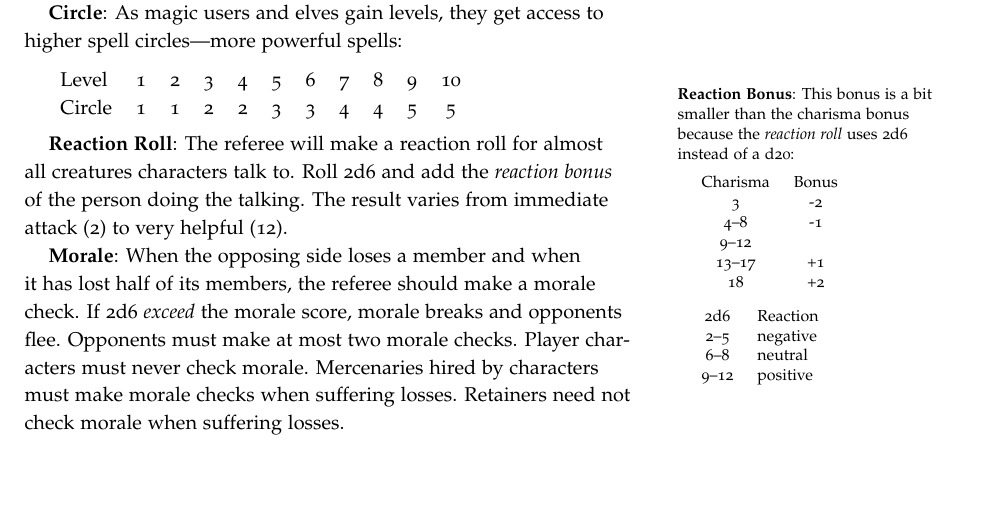
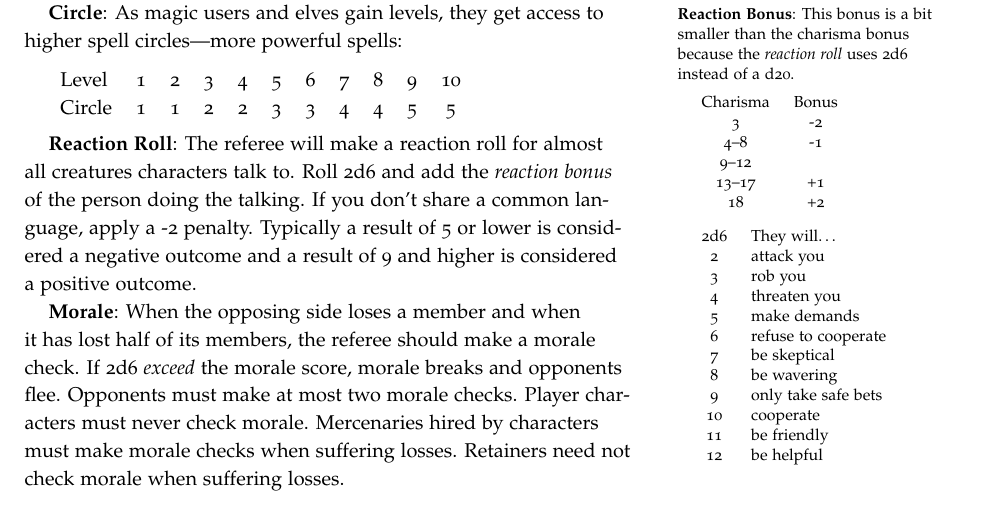
Before and after one commit to kensanata/halberdsnhelmets, a LaTeX book (Halberds and Helmets/Halberds-and-Helmets.ltx): part of page 12 of 22, cut so that both start at the same text, the shorter picture padded with empty space. Compiled offline with pdfLaTeX.

Commit message:
Reaction roll and extra languages
Clarify the link between the two and add a more detailed reaction roll
table.

```diff
--- a/Halberds and Helmets/Halberds-and-Helmets.ltx
+++ b/Halberds and Helmets/Halberds-and-Helmets.ltx
@@ -976,31 +978,42 @@ Level  & 1 & 2 & 3 & 4 & 5 & 6 & 7 & 8 & 9 & 10 \\
 Circle & 1 & 1 & 2 & 2 & 3 & 3 & 4 & 4 & 5 &  5 \\
 \end{tabular}
 
-\marginnote{\key{Reaction Bonus}: This bonus is a bit smaller than the
-  charisma bonus because the \emph{reaction roll} uses 2d6 instead of a d20:
+\marginnote[-4em]{\key{Reaction Bonus}: This bonus is a bit smaller
+  than the charisma bonus because the \emph{reaction roll} uses 2d6
+  instead of a d20.
 
   \medskip
-  \begin{tabular}{cc}
+  \begin{tabular}{cccl}
     Charisma & Bonus \\
-    3 & -2 \\
-    4--8 & -1 \\
-    9--12 &  \\
+    3      & -2 \\
+    4--8   & -1 \\
+    9--12  &    \\
     13--17 & +1 \\
-    18 & +2
+    18     & +2 \\
   \end{tabular}
 
   \medskip
   \begin{tabular}{cl}
-    2d6 & Reaction \\
-    2–5 & negative \\
-    6–8 & neutral \\
-    9–12 & positive \\
+    2d6	& They will… \\
+    2 & attack you \\
+    3 & rob you \\
+    4 & threaten you \\
+    5 & make demands \\
+    6 & refuse to cooperate \\
+    7 & be skeptical \\
+    8 & be wavering \\
+    9 & only take safe bets \\
+    10 & cooperate \\
+    11 & be friendly \\
+    12 & be helpful \\
   \end{tabular}}
 
 \medskip\key{Reaction Roll}: The referee will make a reaction roll for
 almost all creatures characters talk to. Roll 2d6 and add the
-\emph{reaction bonus} of the person doing the talking. The result
-varies from immediate attack (2) to very helpful (12).
+\emph{reaction bonus} of the person doing the talking. If you don't
+share a common \index{Language} language, apply a -2 penalty.
+Typically a result of 5 or lower is considered a negative outcome and
+a result of 9 and higher is considered a positive outcome.
 
 \key{Morale}: When the opposing side loses a member and when it has
 lost half of its members, the referee should make a morale check. If
```
Also changed, not shown: Halberds and Helmets/Halberds-and-Helmets-Ref-Guide.ltx (+4 -2 lines), Halberds and Helmets/Halberds-and-Helmets.ltx (20 more changed lines), 1 other file.
